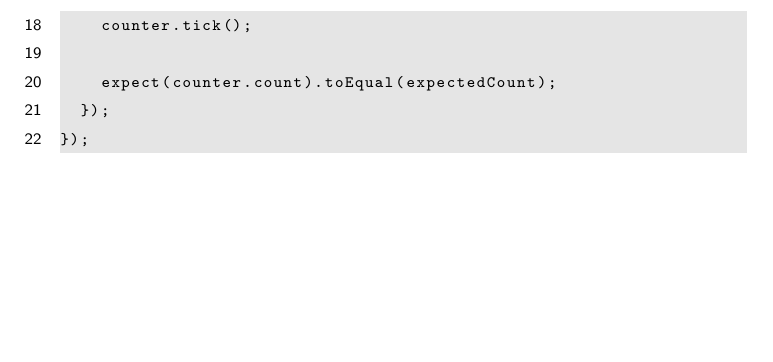
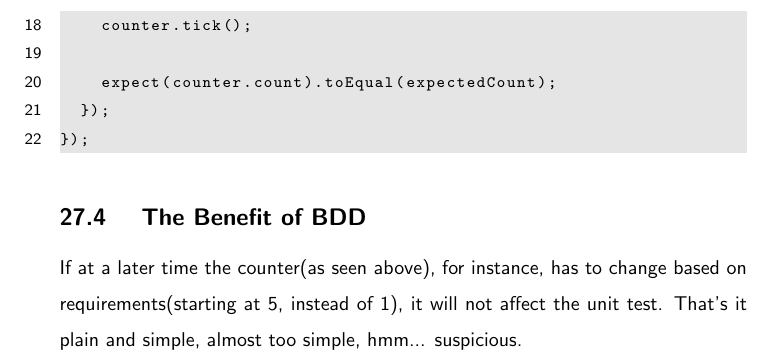
Before and after one commit to razroo/angular-content, a LaTeX document (main.tex, which reads e2e-tests/e2e-tests.tex): part of page 78 of 78, cut so that both start at the same text, the shorter picture padded with empty space. Compiled offline with pdfLaTeX.

Commit message:
Add paragraph as to what are the benefits of BDD.

```diff
--- a/e2e-tests/e2e-tests.tex
+++ b/e2e-tests/e2e-tests.tex
@@ -81,3 +81,8 @@ describe('Counter', () => {
   });
 });
 \end{lstlisting}
+
+\subsection{ The Benefit of BDD }
+If at a later time the counter(as seen above), for instance, has to change
+based on requirements(starting at 5, instead of 1), it will not affect the unit
+test. That's it plain and simple, almost too simple, hmm... suspicious.
```
